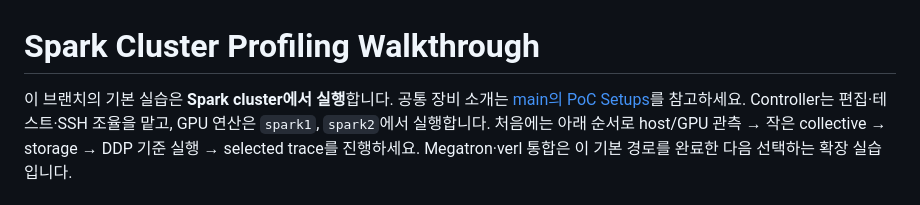
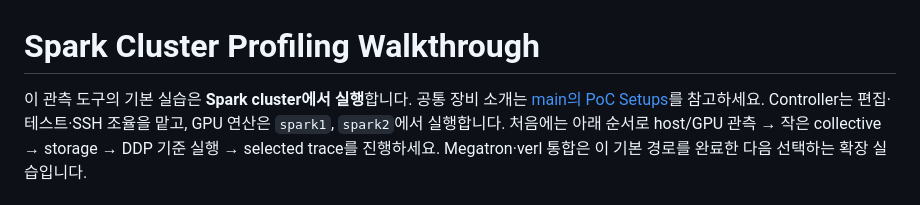
Before and after one commit to daegyu94/post-training-telemetry, a Markdown page: docs/spark-cluster.md, the part around the change. GitHub-like rendering.

```diff
--- a/docs/spark-cluster.md
+++ b/docs/spark-cluster.md
@@ -1,6 +1,6 @@
 # Spark Cluster Profiling Walkthrough
 
-이 브랜치의 기본 실습은 **Spark cluster에서 실행**합니다.
+이 관측 도구의 기본 실습은 **Spark cluster에서 실행**합니다.
 공통 장비 소개는 [main의 PoC Setups](../../README.md#poc-setups)를 참고하세요.
 Controller는 편집·테스트·SSH 조율을 맡고, GPU 연산은 `spark1`, `spark2`에서 실행합니다.
 처음에는 아래 순서로 host/GPU 관측 → 작은 collective → storage → DDP 기준 실행 → selected trace를 진행하세요.
```
Also changed, not shown: README.md (+1 -1 lines).
